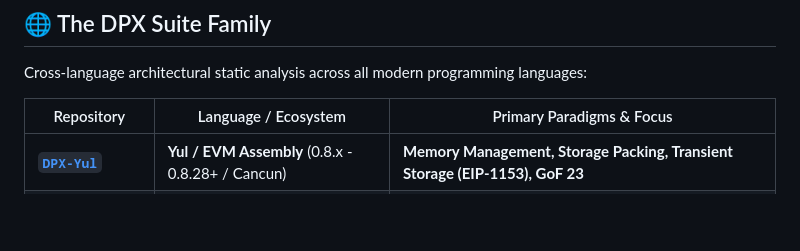
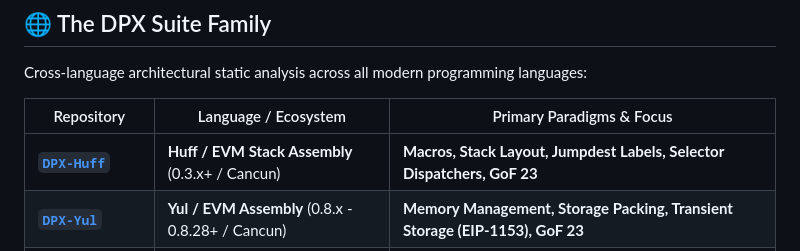
Before and after one commit to bivex/DPX-TypeScript, a Markdown page: README.md, the part around the change. Rendered like a GitHub page; blank space fills up the shorter version.

Commit message:
docs: update DPX Suite family table with DPX-Huff (26 engines)

```diff
--- a/README.md
+++ b/README.md
@@ -318,6 +318,7 @@ Cross-language architectural static analysis across all modern programming langu
 
 | Repository | Language / Ecosystem | Primary Paradigms & Focus |
 |---|---|---|
+| **[`DPX-Huff`](https://github.com/bivex/DPX-Huff)** | **Huff / EVM Stack Assembly** (0.3.x+ / Cancun) | **Macros, Stack Layout, Jumpdest Labels, Selector Dispatchers, GoF 23** |
 | **[`DPX-Yul`](https://github.com/bivex/DPX-Yul)** | **Yul / EVM Assembly** (0.8.x - 0.8.28+ / Cancun) | **Memory Management, Storage Packing, Transient Storage (EIP-1153), GoF 23** |
 | **[`DPX-Cairo`](https://github.com/bivex/DPX-Cairo)** | **Cairo** (Cairo 1.0 - 2.8+ / Starknet) | **Components, Storage Mapping, Syscalls, Account Abstraction, Upgrades, GoF 23** |
 | **[`DPX-Move`](https://github.com/bivex/DPX-Move)** | **Move** (Move 2024 / Aptos / Sui) | **Linear Resources, Abilities, Sui Objects, Hot Potato, Prover, GoF 23** |
```
